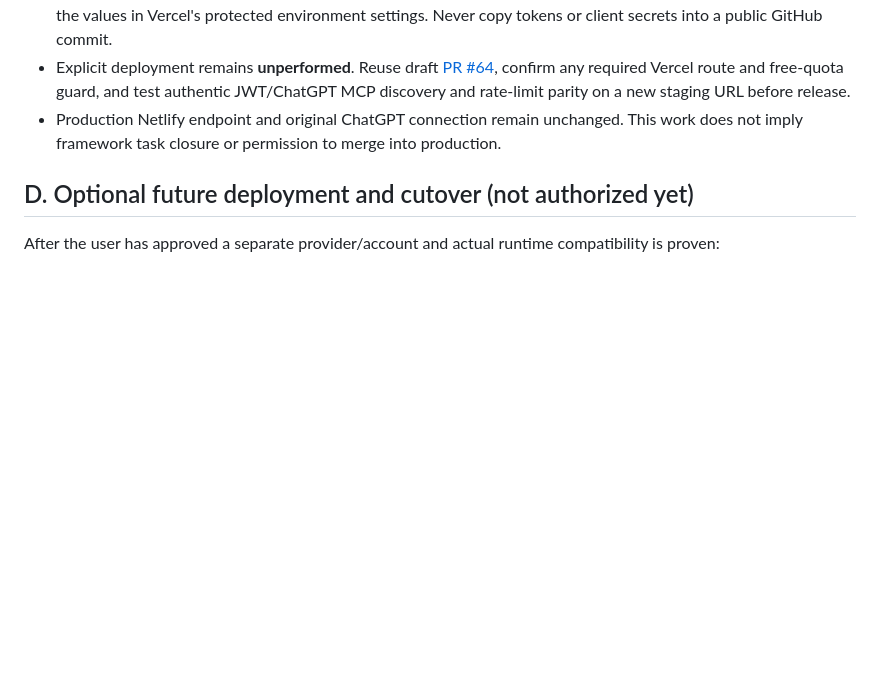
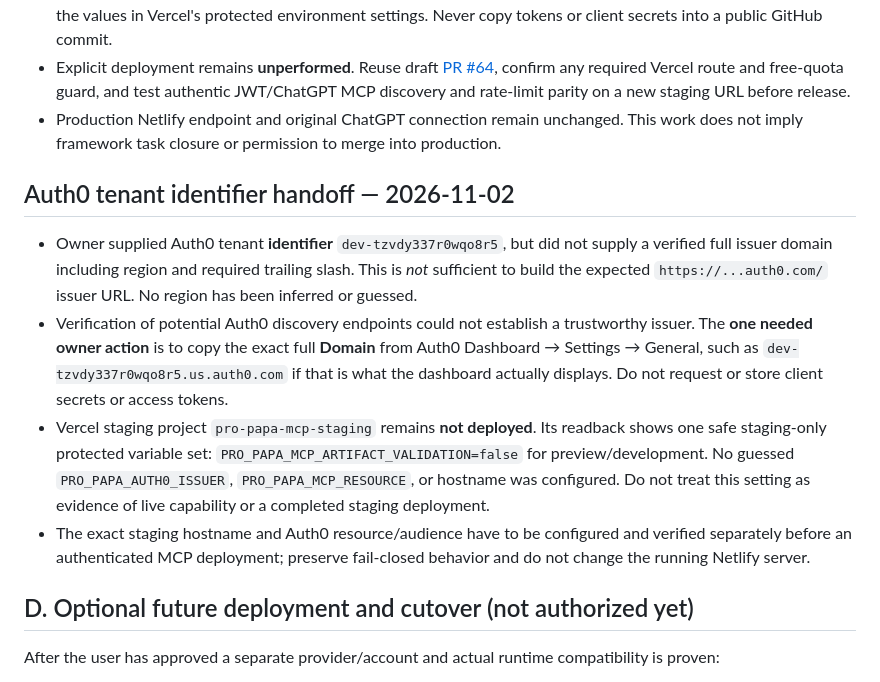
Before and after one commit to Papa3445/Pro-Papa, a Markdown page: docs/NO-NETLIFY-DEVELOPMENT-PLAN.md, the part around the change. Drawn GitHub-style; blank space fills up the shorter version.

Commit message:
docs: record Auth0 issuer verification blocker and staging safeguards [skip netlify]

```diff
--- a/docs/NO-NETLIFY-DEVELOPMENT-PLAN.md
+++ b/docs/NO-NETLIFY-DEVELOPMENT-PLAN.md
@@ -80,6 +80,13 @@ Paid overages, self-hosting power costs, free trials and required paid domains d
 - Explicit deployment remains **unperformed**. Reuse draft [PR #64](https://github.com/Papa3445/Pro-Papa/pull/64), confirm any required Vercel route and free-quota guard, and test authentic JWT/ChatGPT MCP discovery and rate-limit parity on a new staging URL before release.
 - Production Netlify endpoint and original ChatGPT connection remain unchanged. This work does not imply framework task closure or permission to merge into production.
 
+## Auth0 tenant identifier handoff — 2026-11-02
+
+- Owner supplied Auth0 tenant **identifier** `dev-tzvdy337r0wqo8r5`, but did not supply a verified full issuer domain including region and required trailing slash. This is *not* sufficient to build the expected `https://...auth0.com/` issuer URL. No region has been inferred or guessed.
+- Verification of potential Auth0 discovery endpoints could not establish a trustworthy issuer. The **one needed owner action** is to copy the exact full **Domain** from Auth0 Dashboard → Settings → General, such as `dev-tzvdy337r0wqo8r5.us.auth0.com` if that is what the dashboard actually displays. Do not request or store client secrets or access tokens.
+- Vercel staging project `pro-papa-mcp-staging` remains **not deployed**. Its readback shows one safe staging-only protected variable set: `PRO_PAPA_MCP_ARTIFACT_VALIDATION=false` for preview/development. No guessed `PRO_PAPA_AUTH0_ISSUER`, `PRO_PAPA_MCP_RESOURCE`, or hostname was configured. Do not treat this setting as evidence of live capability or a completed staging deployment.
+- The exact staging hostname and Auth0 resource/audience have to be configured and verified separately before an authenticated MCP deployment; preserve fail-closed behavior and do not change the running Netlify server.
+
 ## D. Optional future deployment and cutover (not authorized yet)
 
 After the user has approved a separate provider/account and actual runtime compatibility is proven:
```
